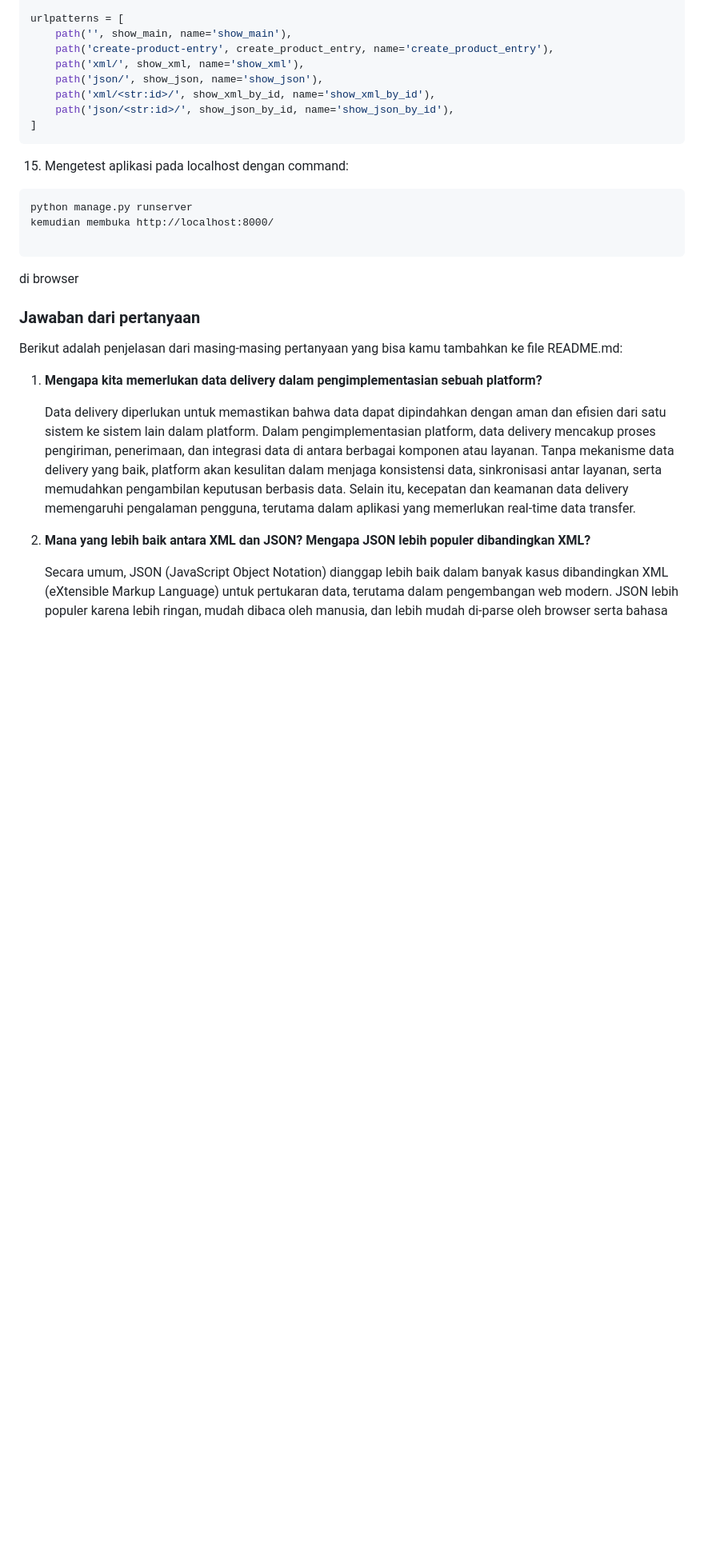
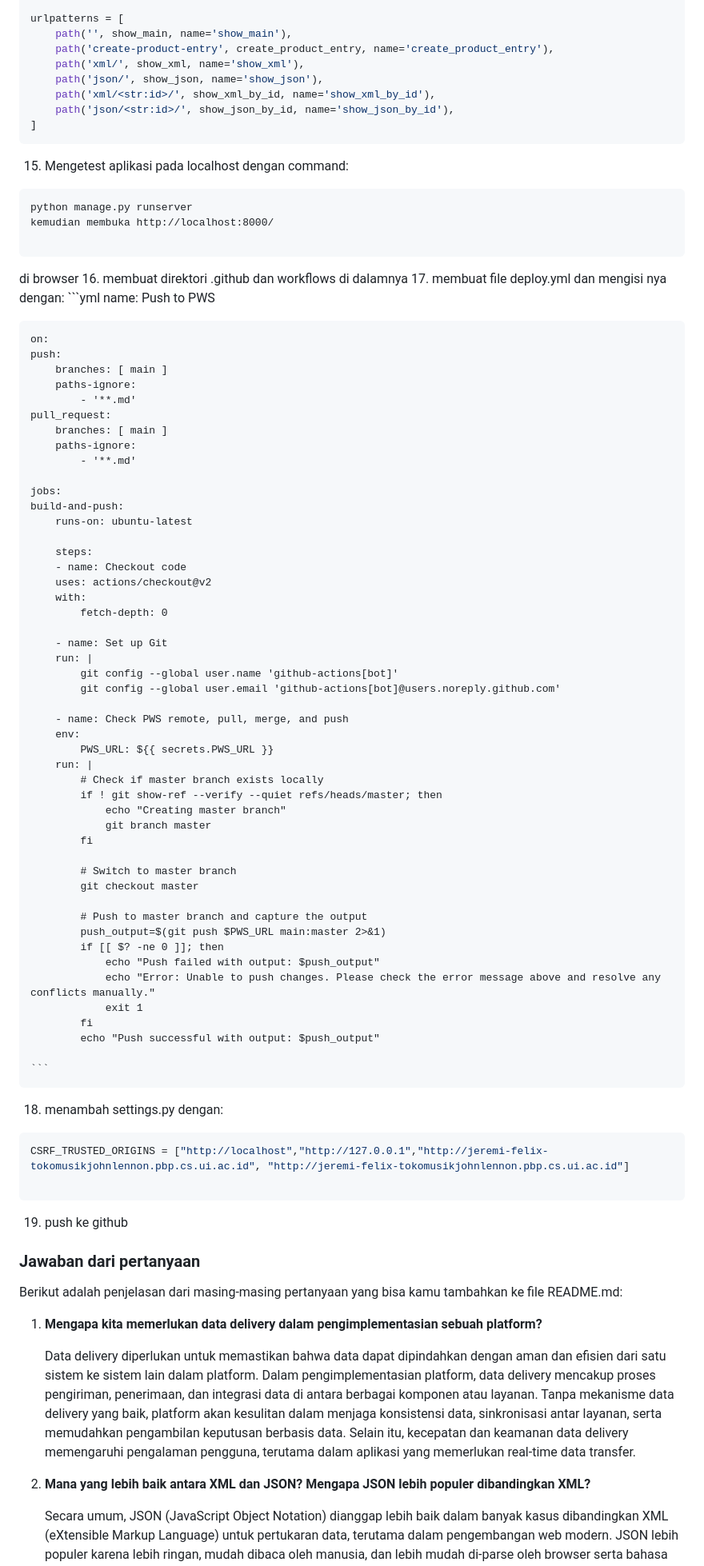
Before and after one commit to Felixsimbolon/Tugas2PBP, a Markdown page: README.MD, the part around one of its changes. Shown at 80% size. GitHub-like rendering; blank space fills up the shorter version.

Commit message:
perubahan pada readme

````diff
--- a/README.MD
+++ b/README.MD
@@ -345,6 +382,65 @@ kemudian membuka http://localhost:8000/
 
 ```
 di browser
+16. membuat direktori .github dan workflows di dalamnya
+17. membuat file deploy.yml dan mengisi nya dengan:
+    ```yml
+    name: Push to PWS
+
+    on:
+    push:
+        branches: [ main ]
+        paths-ignore:
+            - '**.md'
+    pull_request:
+        branches: [ main ]
+        paths-ignore:
+            - '**.md'
+
+    jobs:
+    build-and-push:
+        runs-on: ubuntu-latest
+
+        steps:
+        - name: Checkout code
+        uses: actions/checkout@v2
+        with:
+            fetch-depth: 0
+
+        - name: Set up Git
+        run: |
+            git config --global user.name 'github-actions[bot]'
+            git config --global user.email 'github-actions[bot]@users.noreply.github.com'
+
+        - name: Check PWS remote, pull, merge, and push
+        env:
+            PWS_URL: ${{ secrets.PWS_URL }}
+        run: |
+            # Check if master branch exists locally
+            if ! git show-ref --verify --quiet refs/heads/master; then
+                echo "Creating master branch"
+                git branch master
+            fi
+
+            # Switch to master branch
+            git checkout master
+
+            # Push to master branch and capture the output
+            push_output=$(git push $PWS_URL main:master 2>&1)
+            if [[ $? -ne 0 ]]; then
+                echo "Push failed with output: $push_output"
+                echo "Error: Unable to push changes. Please check the error message above and resolve any conflicts manually."
+                exit 1
+            fi
+            echo "Push successful with output: $push_output"
+
+    ```
+18. menambah settings.py dengan:
+```py
+CSRF_TRUSTED_ORIGINS = ["http://localhost","http://127.0.0.1","http://jeremi-felix-tokomusikjohnlennon.pbp.cs.ui.ac.id", "http://jeremi-felix-tokomusikjohnlennon.pbp.cs.ui.ac.id"]
+
+```
+19. push ke github
 
 ### Jawaban dari pertanyaan
 
````
Also changed, not shown: other parts of README.MD (+38 -1 lines), static/images/raster/JSONall.png, static/images/raster/JSONbyID.png, static/images/raster/XMLall.png, static/images/raster/XMLbyID.png.
